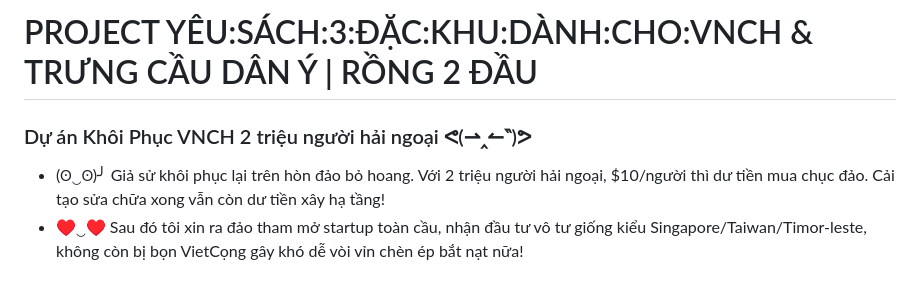
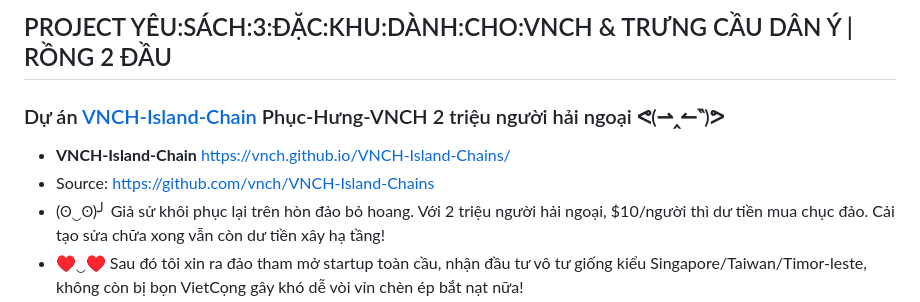
Before and after one commit to vnch/vnch.github.io, a Markdown page: README.md, the part around the change. GitHub-like rendering.

Commit message:
### Dự án [VNCH-Island-Chain](https://vnch.github.io/VNCH-Island-Chains/) Phục-Hưng-VNCH 2 triệu người hải ngoại ᕙ(⇀‸↼‶)ᕗ - **VNCH-Island-Chain** [https://vnch.github.io/VNCH-Island-Chains/](https://vnch.github.io/VNCH-Island-Chains/) - Source: https://github.com/vnch/VNCH-Island-Chains

```diff
--- a/README.md
+++ b/README.md
@@ -1,7 +1,8 @@
-# PROJECT YÊU:SÁCH:3:ĐẶC:KHU:DÀNH:CHO:VNCH & TRƯNG CẦU DÂN Ý | RỒNG 2 ĐẦU
+## PROJECT YÊU:SÁCH:3:ĐẶC:KHU:DÀNH:CHO:VNCH & TRƯNG CẦU DÂN Ý | RỒNG 2 ĐẦU
 
-### Dự án Khôi Phục VNCH 2 triệu người hải ngoại ᕙ(⇀‸↼‶)ᕗ
-
+### Dự án [VNCH-Island-Chain](https://vnch.github.io/VNCH-Island-Chains/) Phục-Hưng-VNCH 2 triệu người hải ngoại ᕙ(⇀‸↼‶)ᕗ
+- **VNCH-Island-Chain** [https://vnch.github.io/VNCH-Island-Chains/](https://vnch.github.io/VNCH-Island-Chains/)
+- Source: https://github.com/vnch/VNCH-Island-Chains
 - (ʘ‿ʘ)╯ Giả sử khôi phục lại trên hòn đảo bỏ hoang.
 Với 2 triệu người hải ngoại, $10/người thì dư tiền mua chục đảo.
 Cải tạo sửa chữa xong vẫn còn dư tiền xây hạ tầng!
```
